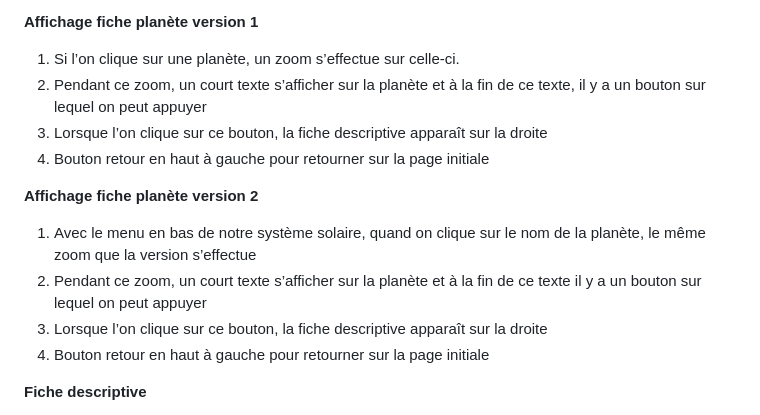
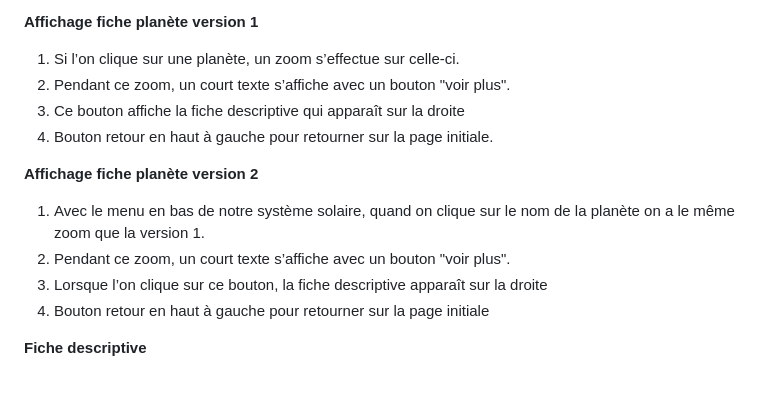
Before and after one commit to julie-achard/Projet_VisualDon, a Markdown page: README.md, the part around the change. GitHub-like rendering; blank space fills up the shorter version.

Commit message:
Correction fautes

```diff
--- a/README.md
+++ b/README.md
@@ -28,14 +28,14 @@ Julie Achard
 **Affichage fiche planète version 1**
 
 1. Si l’on clique sur une planète, un zoom s’effectue sur celle-ci.
-2. Pendant ce zoom, un court texte s’afficher sur la planète et à la fin de ce texte, il y a un bouton sur lequel on peut appuyer
-3. Lorsque l’on clique sur ce bouton, la fiche descriptive apparaît sur la droite
-4. Bouton retour en haut à gauche pour retourner sur la page initiale
+2. Pendant ce zoom, un court texte s’affiche avec un bouton "voir plus".
+3. Ce bouton affiche la fiche descriptive qui apparaît sur la droite
+4. Bouton retour en haut à gauche pour retourner sur la page initiale.
 
 **Affichage fiche planète version 2**
 
-1. Avec le menu en bas de notre système solaire, quand on clique sur le nom de la planète, le même zoom que la version s’effectue
-2. Pendant ce zoom, un court texte s’afficher sur la planète et à la fin de ce texte il y a un bouton sur lequel on peut appuyer
+1. Avec le menu en bas de notre système solaire, quand on clique sur le nom de la planète on a le même zoom que la version 1.
+2. Pendant ce zoom, un court texte s’affiche avec un bouton "voir plus".
 3. Lorsque l’on clique sur ce bouton, la fiche descriptive apparaît sur la droite
 4. Bouton retour en haut à gauche pour retourner sur la page initiale
 
```
